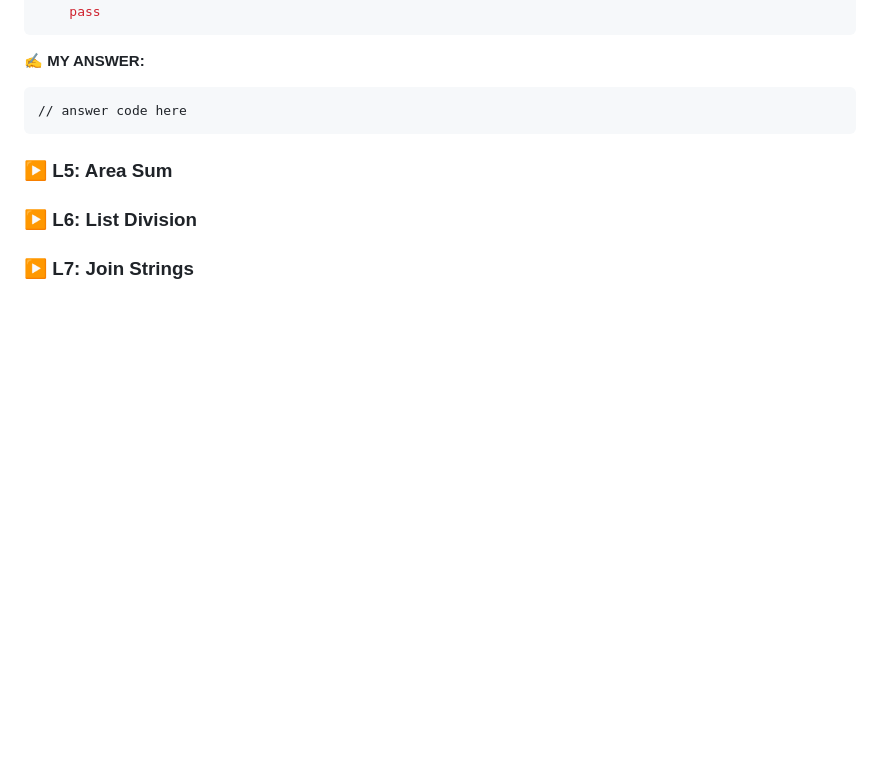
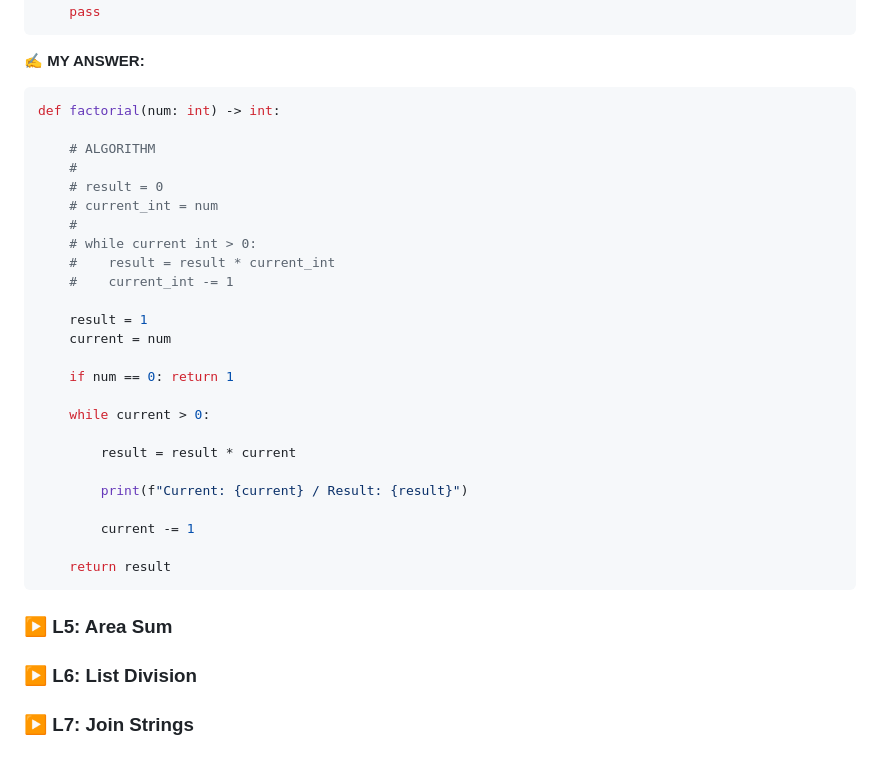
Before and after one commit to codewizard13/ehw-tut-boot.dev, a Markdown page: courses/01_Python/01.14__Practice.md, the part around the change. GitHub-like rendering; blank space fills up the shorter version.

Commit message:
docs(courses/01_Python/ch14): finish L4 notes (factorial function)

````diff
--- a/courses/01_Python/01.14__Practice.md
+++ b/courses/01_Python/01.14__Practice.md
@@ -359,7 +359,31 @@ def factorial(num: int) -> int:
 **✍️ MY ANSWER:**
 
 ```py
-// answer code here
+def factorial(num: int) -> int:
+
+    # ALGORITHM
+    #
+    # result = 0
+    # current_int = num
+    #
+    # while current int > 0:
+    #    result = result * current_int
+    #    current_int -= 1
+
+    result = 1
+    current = num
+
+    if num == 0: return 1
+
+    while current > 0:
+
+        result = result * current
+
+        print(f"Current: {current} / Result: {result}")
+
+        current -= 1
+
+    return result
 ```
 
 </section><!-- END .assignment-answer-sec -->
````
